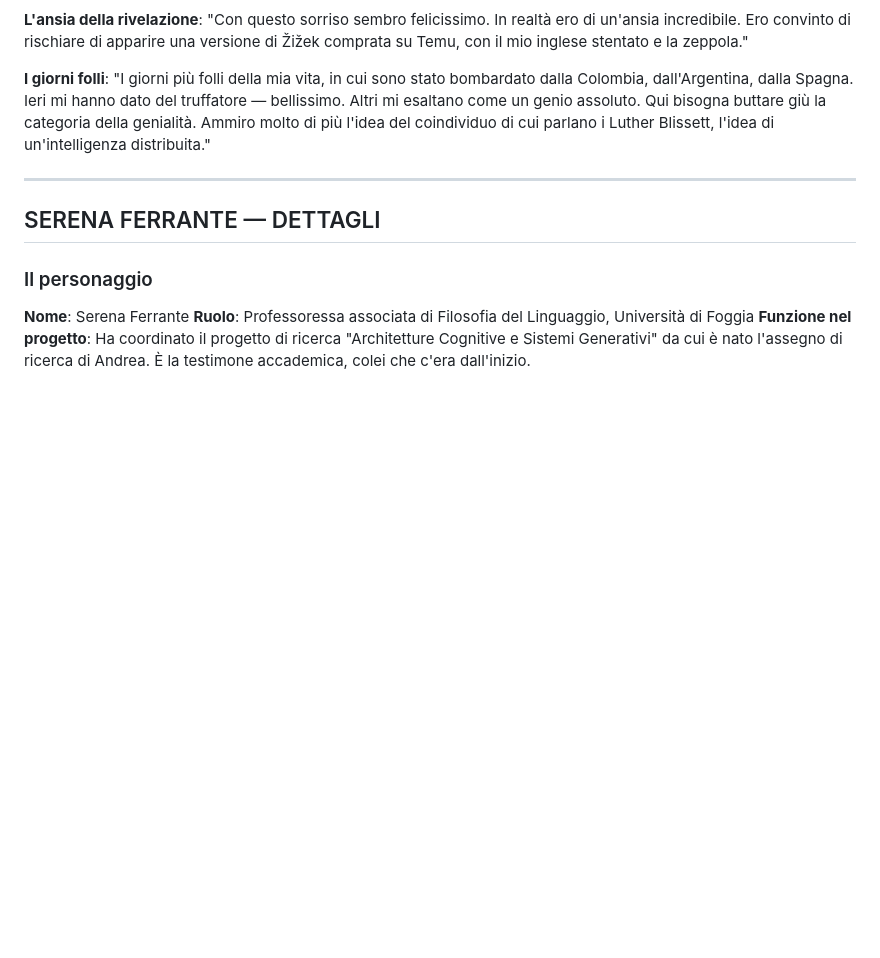
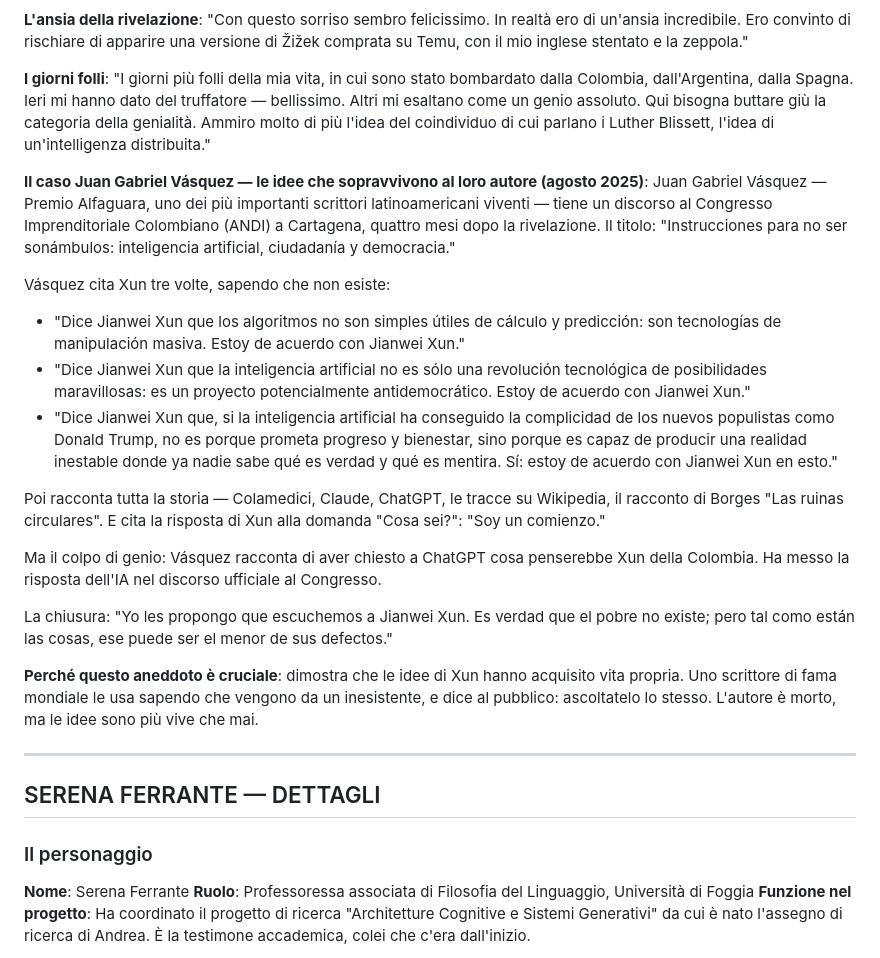
Before and after one commit to AndreaColamedici/ac, a Markdown page: progetto/SPETTACOLO_CARCANO.md, the part around one of its changes. GitHub-like rendering; blank space fills up the shorter version.

```diff
--- a/progetto/SPETTACOLO_CARCANO.md
+++ b/progetto/SPETTACOLO_CARCANO.md
@@ -324,6 +324,22 @@ Questi dettagli falsi sono poi rimbalzati di fonte in fonte, finendo in articoli
 **I giorni folli**:
 "I giorni più folli della mia vita, in cui sono stato bombardato dalla Colombia, dall'Argentina, dalla Spagna. Ieri mi hanno dato del truffatore — bellissimo. Altri mi esaltano come un genio assoluto. Qui bisogna buttare giù la categoria della genialità. Ammiro molto di più l'idea del coindividuo di cui parlano i Luther Blissett, l'idea di un'intelligenza distribuita."
 
+**Il caso Juan Gabriel Vásquez — le idee che sopravvivono al loro autore (agosto 2025)**:
+Juan Gabriel Vásquez — Premio Alfaguara, uno dei più importanti scrittori latinoamericani viventi — tiene un discorso al Congresso Imprenditoriale Colombiano (ANDI) a Cartagena, quattro mesi dopo la rivelazione. Il titolo: "Instrucciones para no ser sonámbulos: inteligencia artificial, ciudadanía y democracia."
+
+Vásquez cita Xun tre volte, sapendo che non esiste:
+- "Dice Jianwei Xun que los algoritmos no son simples útiles de cálculo y predicción: son tecnologías de manipulación masiva. Estoy de acuerdo con Jianwei Xun."
+- "Dice Jianwei Xun que la inteligencia artificial no es sólo una revolución tecnológica de posibilidades maravillosas: es un proyecto potencialmente antidemocrático. Estoy de acuerdo con Jianwei Xun."
+- "Dice Jianwei Xun que, si la inteligencia artificial ha conseguido la complicidad de los nuevos populistas como Donald Trump, no es porque prometa progreso y bienestar, sino porque es capaz de producir una realidad inestable donde ya nadie sabe qué es verdad y qué es mentira. Sí: estoy de acuerdo con Jianwei Xun en esto."
+
+Poi racconta tutta la storia — Colamedici, Claude, ChatGPT, le tracce su Wikipedia, il racconto di Borges "Las ruinas circulares". E cita la risposta di Xun alla domanda "Cosa sei?": "Soy un comienzo."
+
+Ma il colpo di genio: Vásquez racconta di aver chiesto a ChatGPT cosa penserebbe Xun della Colombia. Ha messo la risposta dell'IA nel discorso ufficiale al Congresso.
+
+La chiusura: "Yo les propongo que escuchemos a Jianwei Xun. Es verdad que el pobre no existe; pero tal como están las cosas, ese puede ser el menor de sus defectos."
+
+**Perché questo aneddoto è cruciale**: dimostra che le idee di Xun hanno acquisito vita propria. Uno scrittore di fama mondiale le usa sapendo che vengono da un inesistente, e dice al pubblico: ascoltatelo lo stesso. L'autore è morto, ma le idee sono più vive che mai.
+
 ---
 
 ## SERENA FERRANTE — DETTAGLI
```
Also changed, not shown: other parts of progetto/SPETTACOLO_CARCANO.md (+53 -0 lines).
